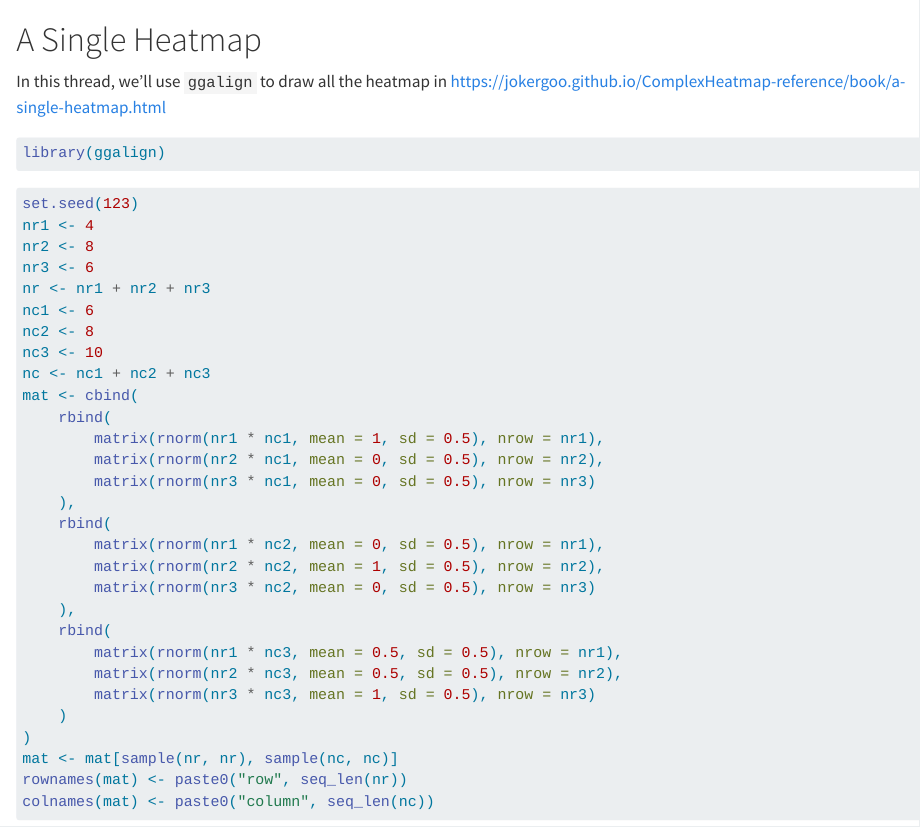
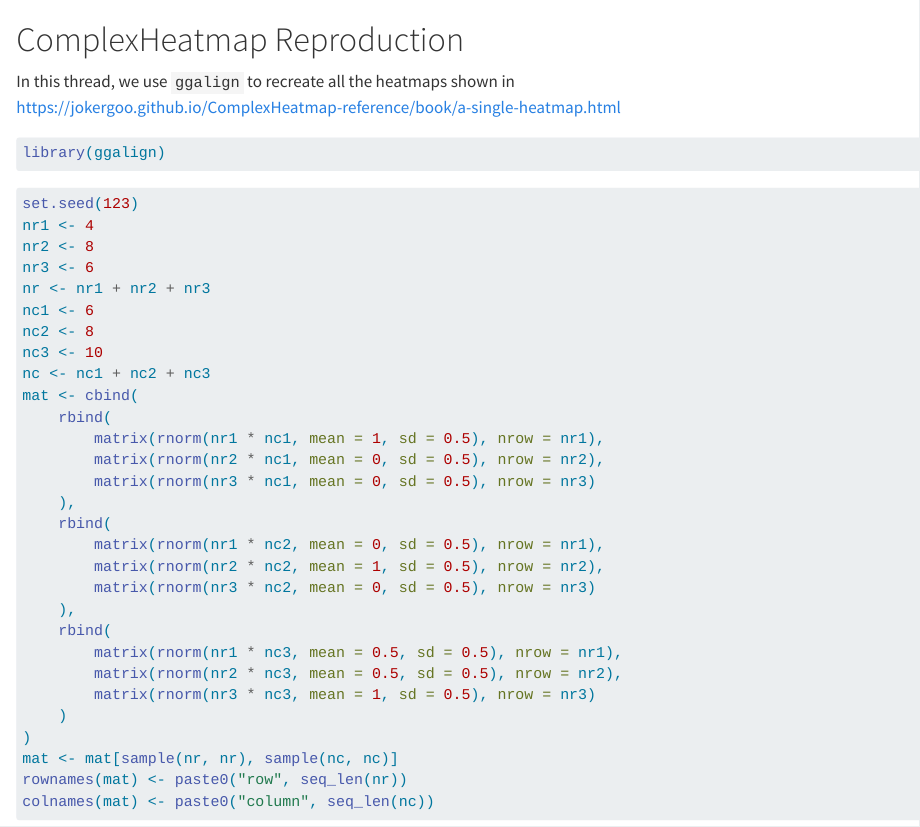
Before and after one commit to Yunuuuu/ggalign-gallery, a Quarto document (basics/complexheatmap.qmd): the page in a window 1100 px wide, from its top. Rendered offline with R 4.5, knitr and Pandoc in place of Quarto, with nearby package versions; some code elsewhere in the file could not run offline.

Commit message:
move complexheatmap to basics

````diff
--- a/complexheatmap/single-heatmap.qmd
+++ b/basics/complexheatmap.qmd
@@ -2,8 +2,8 @@
 categories: [ggheatmap()]
 ---
 
-# A Single Heatmap
-In this thread, we'll use `ggalign` to draw all the heatmap in
+# ComplexHeatmap Reproduction
+In this thread, we use `ggalign` to recreate all the heatmaps shown in
 <https://jokergoo.github.io/ComplexHeatmap-reference/book/a-single-heatmap.html>
 
 ```{r setup}
````
Also changed, not shown: index.qmd (+0 -6 lines).
